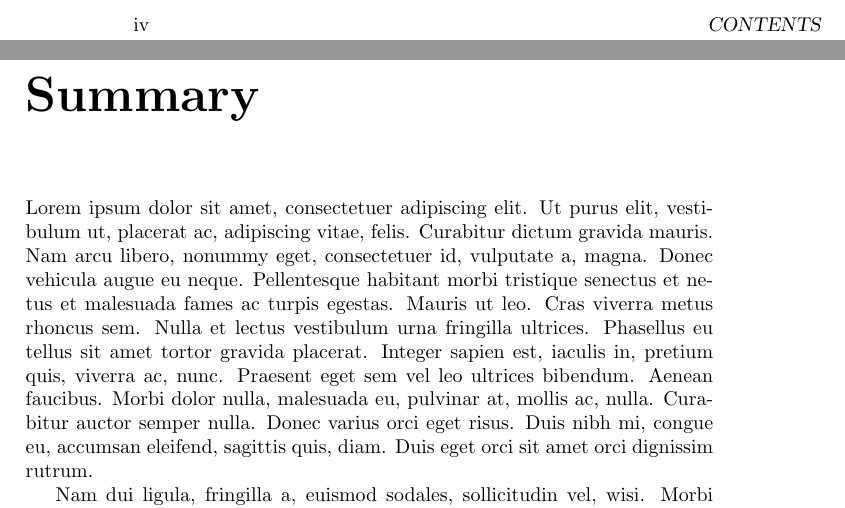
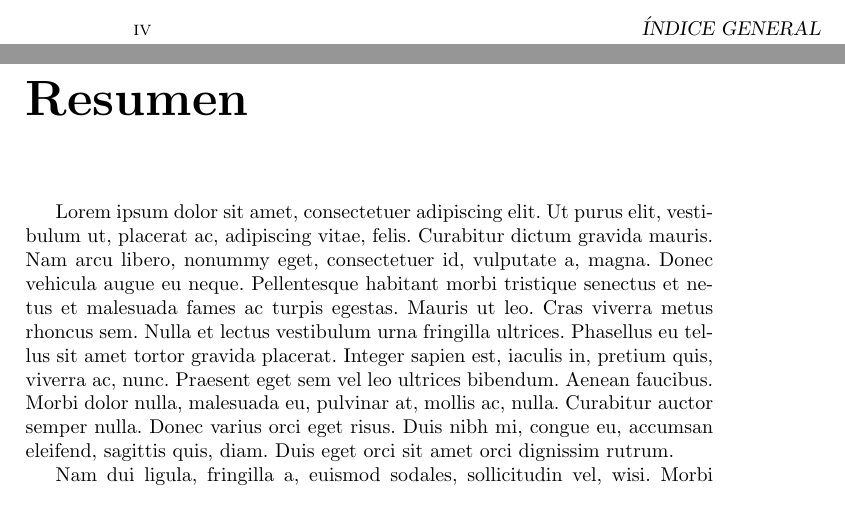
Before and after one commit to sestrella/epn-templates, a LaTeX thesis (thesis/main.tex, which reads thesis/summary.tex): two parts of pages 4 and 5 of 16, joined at a grey line, cut at the place of the change. Compiled offline with pdfLaTeX.

```diff
--- a/thesis/main.tex
+++ b/thesis/main.tex
@@ -1,9 +1,11 @@
 \documentclass{book}
+
+\usepackage[utf8]{inputenc}
+\usepackage[spanish]{babel}
+\usepackage{lipsum}
 
 \title{title}
 \author{author}
-
-\usepackage{lipsum}
 
 \begin{document}
 
--- a/thesis/summary.tex
+++ b/thesis/summary.tex
@@ -1,3 +1,4 @@
-\chapter*{Summary}
+\chapter*{Resumen}
+\addcontentsline{toc}{chapter}{Resumen}
 
 \lipsum
```
Also changed, not shown: thesis/presentation.tex (+2 -1 lines).
